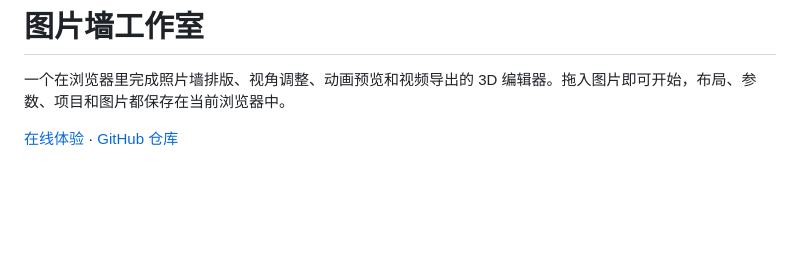
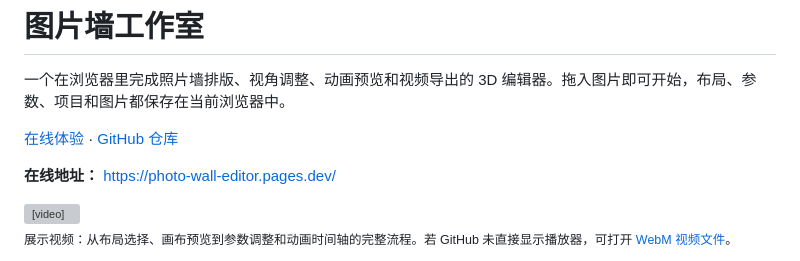
Before and after one commit to bangbang-PPT/bangbang-photo-wall-editor, a Markdown page: README.md, the part around the change. GitHub-like rendering; blank space fills up the shorter version; grey boxes are pictures that could not be loaded.

Commit message:
docs: add webm showcase video

```diff
--- a/README.md
+++ b/README.md
@@ -3,6 +3,15 @@
 一个在浏览器里完成照片墙排版、视角调整、动画预览和视频导出的 3D 编辑器。拖入图片即可开始，布局、参数、项目和图片都保存在当前浏览器中。
 
 [在线体验](https://photo-wall-editor.pages.dev) · [GitHub 仓库](https://github.com/bangbang-PPT/photo-wall-editor)
+
+**在线地址：** <https://photo-wall-editor.pages.dev/>
+
+<video controls muted loop playsinline preload="metadata" poster="docs/media/photo-wall-editor-poster.jpg" width="100%">
+  <source src="docs/media/photo-wall-editor.webm" type="video/webm">
+  <a href="https://raw.githubusercontent.com/bangbang-PPT/photo-wall-editor/main/docs/media/photo-wall-editor.webm">打开 WebM 展示视频</a>
+</video>
+
+<sub>展示视频：从布局选择、画布预览到参数调整和动画时间轴的完整流程。若 GitHub 未直接显示播放器，可打开 <a href="https://raw.githubusercontent.com/bangbang-PPT/photo-wall-editor/main/docs/media/photo-wall-editor.webm">WebM 视频文件</a>。</sub>
 
 ![图片墙工作室总览](docs/screenshots/overview-workspace.png)
 
```
Also changed, not shown: docs/media/photo-wall-editor-poster.jpg (added), 1 other file.
